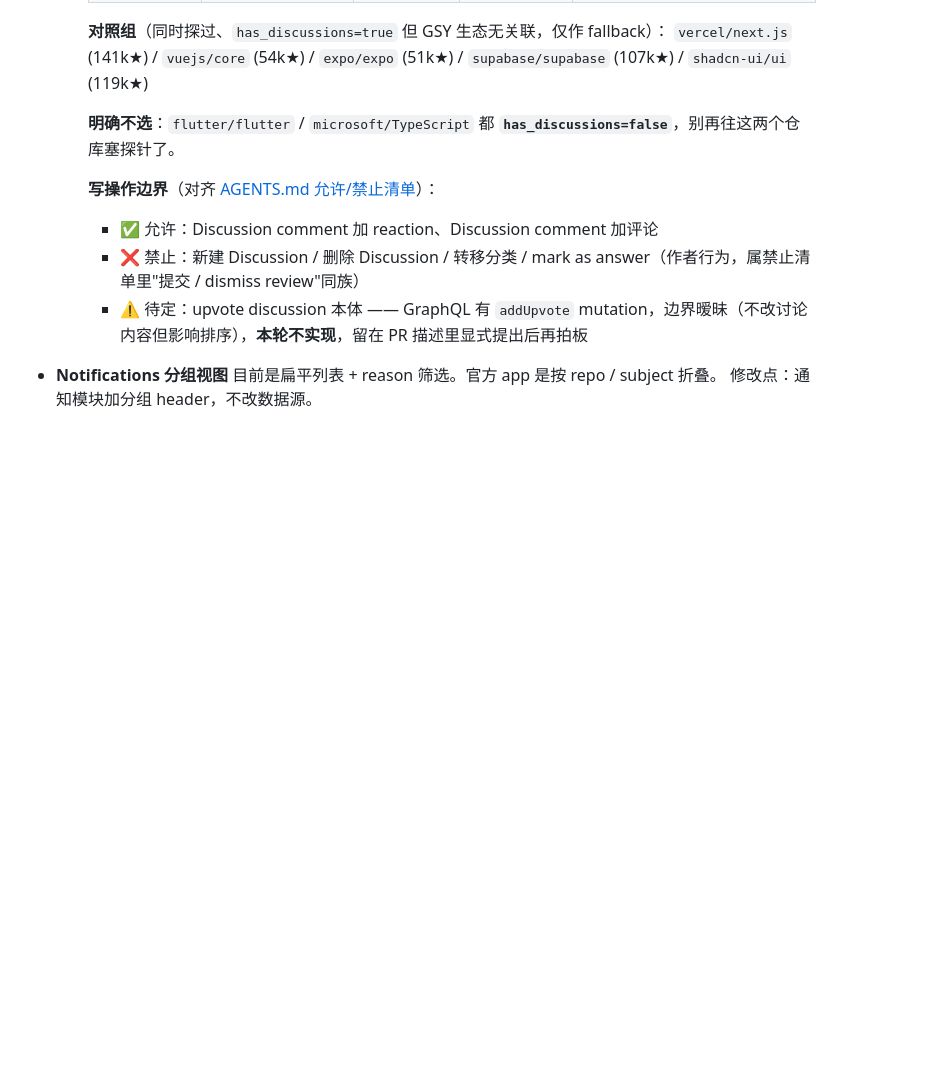
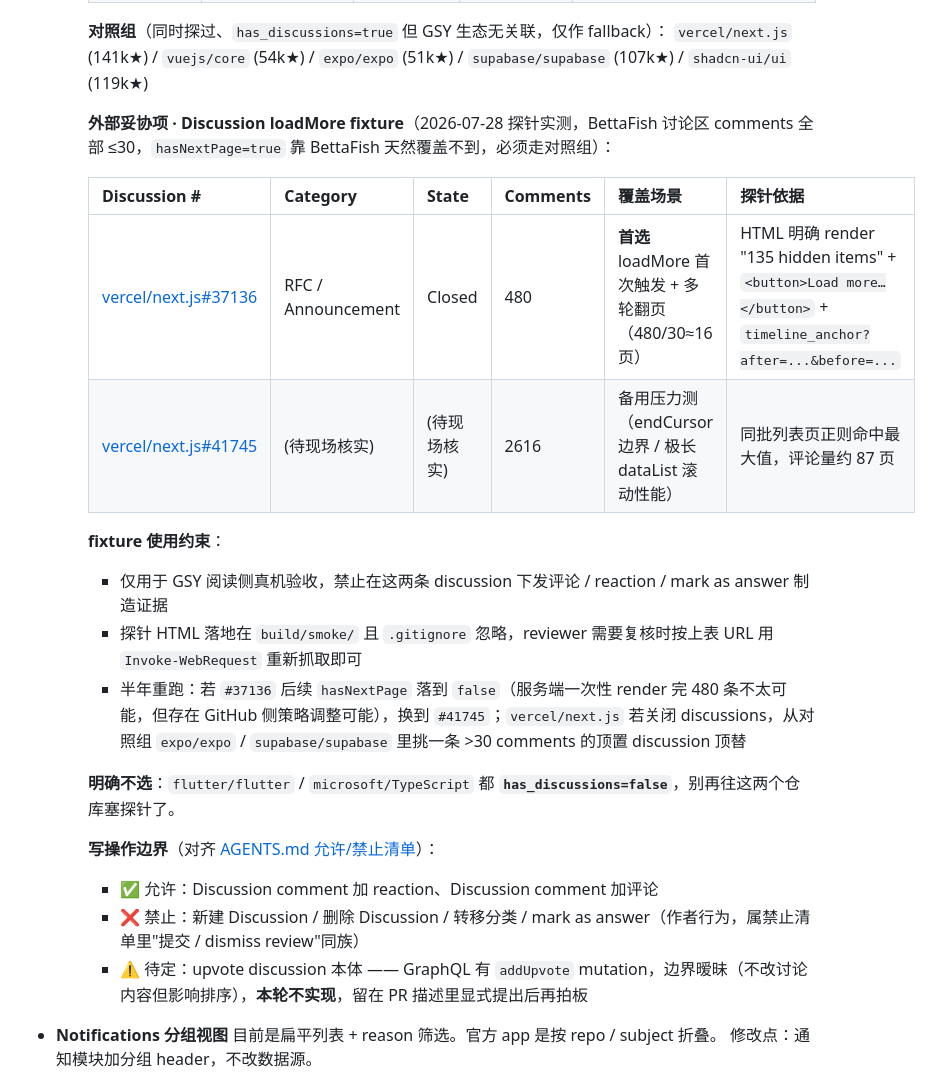
Before and after one commit to CarGuo/gsy_github_app_flutter, a Markdown page: docs/00-overview/roadmap.md, the part around one of its changes. Rendered like a GitHub page; blank space fills up the shorter version.

Commit message:
docs(discussion): §3.1 pt.3 loadMore fixture 探针完成 - 敲定 vercel/next.js#37136
外部妥协项 fixture 探针结果（2026-07-28）：

- gh cli discussion search 已不支持 type:discussion，改用 Invoke-WebRequest 拉
  vercel/next.js/discussions?discussions_q=sort:top 列表页 HTML（585KB）
- 正则 aria-label="(数字) comments" 一次抽 25 条候选，评论数 2616→25 均匀分布
- 首选 #37136 「RFC: Layouts」(RFC/Announcement, Closed, 480 comments)：
  详情页 HTML 明确 render "135 hidden items" + <button>Load more…</button>
  + timeline_anchor?after=...&before=... → 服务端明确 hasNextPage=true
- 备用压力测 #41745（2616 comments, ~87 页）用于 endCursor 边界

roadmap 更新：
- Fixture 契约表末尾新增"外部妥协项 · Discussion loadMore fixture"表格，
  含使用约束 + 半年重跑替换方案
- §3.1 pt.3 从"待挑 fixture"升级为"探针完成，真机验收前置依赖仅剩 pt.4 设备旋转 override"

```diff
--- a/docs/00-overview/roadmap.md
+++ b/docs/00-overview/roadmap.md
@@ -371,6 +376,18 @@ GitHub Actions 已在 build job 里加 `flutter test` 一步（`Run unit / widge
 
     **对照组**（同时探过、`has_discussions=true` 但 GSY 生态无关联，仅作 fallback）：
     `vercel/next.js` (141k★) / `vuejs/core` (54k★) / `expo/expo` (51k★) / `supabase/supabase` (107k★) / `shadcn-ui/ui` (119k★)
+
+    **外部妥协项 · Discussion loadMore fixture**（2026-07-28 探针实测，BettaFish 讨论区 comments 全部 ≤30，`hasNextPage=true` 靠 BettaFish 天然覆盖不到，必须走对照组）：
+
+    | Discussion # | Category | State | Comments | 覆盖场景 | 探针依据 |
+    |---|---|---|---|---|---|
+    | [vercel/next.js#37136](https://github.com/vercel/next.js/discussions/37136) | RFC / Announcement | Closed | 480 | **首选** loadMore 首次触发 + 多轮翻页（480/30≈16 页） | HTML 明确 render "135 hidden items" + `<button>Load more…</button>` + `timeline_anchor?after=...&before=...` |
+    | [vercel/next.js#41745](https://github.com/vercel/next.js/discussions/41745) | (待现场核实) | (待现场核实) | 2616 | 备用压力测（endCursor 边界 / 极长 dataList 滚动性能） | 同批列表页正则命中最大值，评论量约 87 页 |
+
+    **fixture 使用约束**：
+    - 仅用于 GSY 阅读侧真机验收，禁止在这两条 discussion 下发评论 / reaction / mark as answer 制造证据
+    - 探针 HTML 落地在 `build/smoke/` 且 `.gitignore` 忽略，reviewer 需要复核时按上表 URL 用 `Invoke-WebRequest` 重新抓取即可
+    - 半年重跑：若 `#37136` 后续 `hasNextPage` 落到 `false`（服务端一次性 render 完 480 条不太可能，但存在 GitHub 侧策略调整可能），换到 `#41745`；`vercel/next.js` 若关闭 discussions，从对照组 `expo/expo` / `supabase/supabase` 里挑一条 >30 comments 的顶置 discussion 顶替
 
     **明确不选**：`flutter/flutter` / `microsoft/TypeScript` 都 **`has_discussions=false`**，别再往这两个仓库塞探针了。
 
```
Also changed, not shown: other parts of docs/00-overview/roadmap.md (+5 -0 lines).
